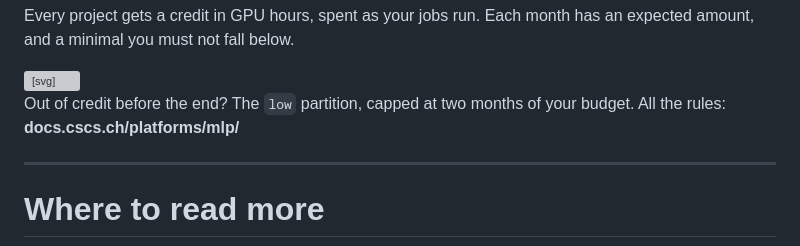
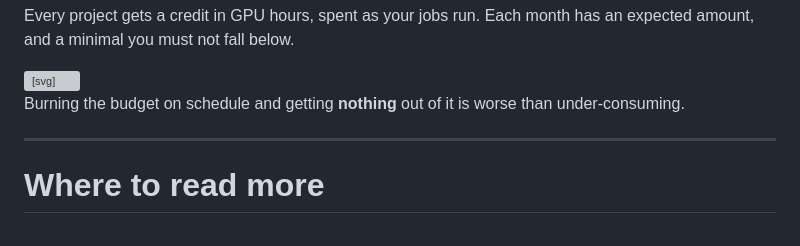
Before and after one commit to eth-cscs/ml-project-example, a Markdown page: slides/01-project-access.md, the part around the change. Drawn GitHub-style; grey boxes are pictures that could not be loaded.

Commit message:
Make the efficiency warning the last word on the budget slide
"Burning the budget on schedule and getting nothing out of it is worse than
under-consuming" — Andrea's line, and it belongs here rather than anywhere
else, because this slide creates the incentive it corrects. A slide that
teaches "spend linearly or lose the credit" invites exactly one bad reaction:
run something, anything, to keep the number moving. Putting the counterweight
in the accent means it is the last thing on screen when the diagram has
finished making its case.

It displaces the `low` partition, which was there before. Nothing is lost —
the notes already carried it, and it is an answer to "what if I run out
early", not the point of the slide. The rules link moves into the same
spoken line and stays in the footer.

Co-Authored-By: Claude Opus 5 (1M context) <noreply@anthropic.com>

```diff
--- a/slides/01-project-access.md
+++ b/slides/01-project-access.md
@@ -484,8 +484,7 @@ Every project gets a credit in GPU hours, spent as your jobs run. Each month has
 
 <div class="accent">
 
-Out of credit before the end? The `low` partition, capped at two months of your budget.
-All the rules: **docs.cscs.ch/platforms/mlp/**
+Burning the budget on schedule and getting **nothing** out of it is worse than under-consuming.
 
 </div>
 
@@ -498,8 +497,11 @@ All the rules: **docs.cscs.ch/platforms/mlp/**
 - Right: you fell below it. The red box is credit you lost, and it does not come back.
 - Now the timeline. Six or twelve months, then the end date stops your compute.
 - The project stays active ninety more days, for data only. Then it closes.
-- Out of credit early? The low partition, about two months of your budget.
-- Every number here is on that one page. Take a photo of it.
+- Out of credit early? The low partition, about two months of your budget. All the rules are on the page in the footer.
+- Now the red line, and it is the one I would keep if you forget the rest.
+- Burning the budget on schedule and getting nothing out of it is worse than under-consuming.
+- We would rather you used less and knew why, than hit every monthly target with jobs that taught you nothing.
+- So do not run jobs to make a number go up. Measure one run properly first.
 - Next: that is the project, start to finish. Here is where to read the detail.
 DOCS: docs.cscs.ch/platforms/mlp/policies/
 -->
```
